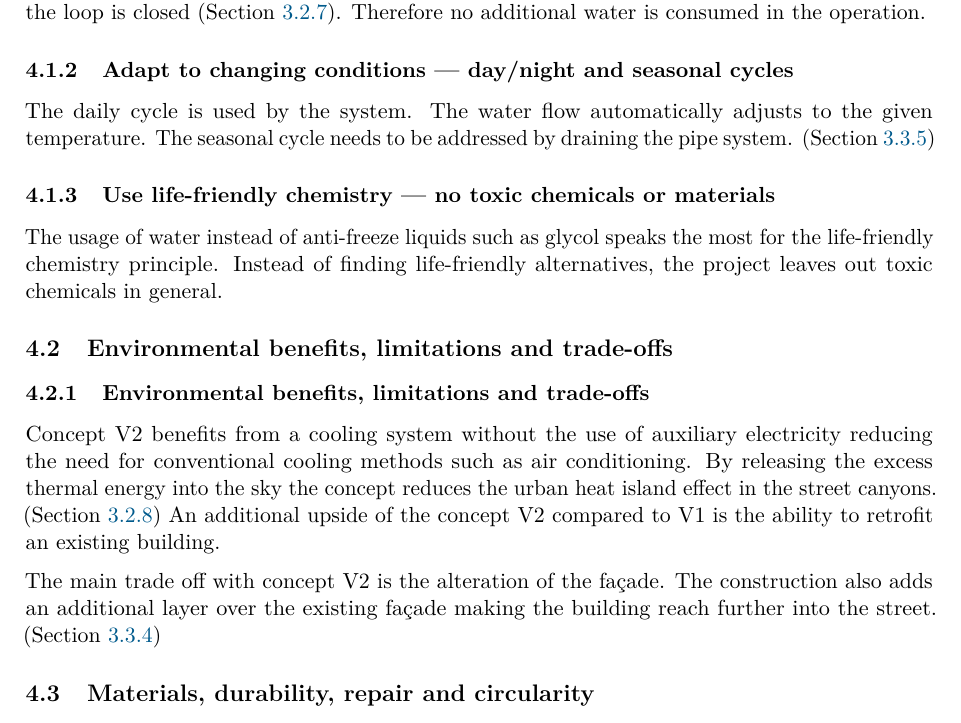
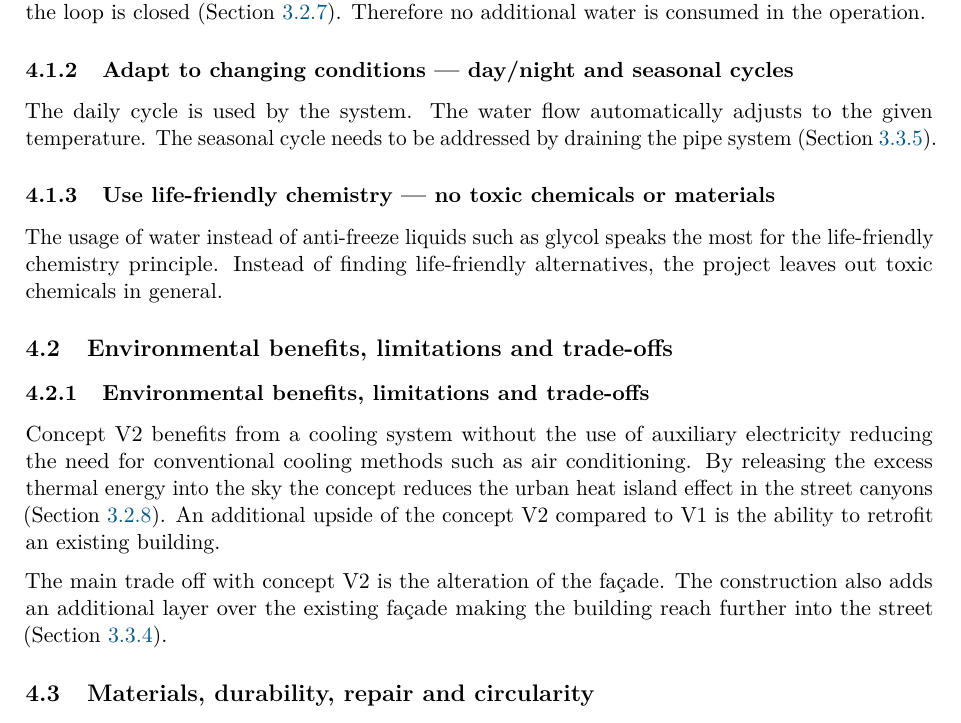
Before and after one commit to Maxlemore97/Urban-Heat-Islands-Cooling-the-City, a LaTeX document (Report_LaTeX/main.tex, which reads Report_LaTeX/sections/04_sustainability.tex): part of page 25 of 32, cut so that both start at the same text. Compiled offline with pdfLaTeX.

Commit message:
chore: minor changes

```diff
--- a/Report_LaTeX/sections/04_sustainability.tex
+++ b/Report_LaTeX/sections/04_sustainability.tex
@@ -19,7 +19,7 @@ Therefore no additional water is consumed in the operation.
 
 The daily cycle is used by the system.
 The water flow automatically adjusts to the given temperature.
-The seasonal cycle needs to be addressed by draining the pipe system. (Section~\ref{sec:v2check})
+The seasonal cycle needs to be addressed by draining the pipe system (Section~\ref{sec:v2check}).
 
 \subsubsection{Use life-friendly chemistry --- no toxic chemicals or materials}
 \label{sec:lp_chemistry}
@@ -32,11 +32,11 @@ Instead of finding life-friendly alternatives, the project leaves out toxic chem
 \subsubsection{Environmental benefits, limitations and trade-offs}
 
 Concept V2 benefits from a cooling system without the use of auxiliary electricity reducing the need for conventional cooling methods such as air conditioning.
-By releasing the excess thermal energy into the sky the concept reduces the urban heat island effect in the street canyons. (Section~\ref{sec:check2})
+By releasing the excess thermal energy into the sky the concept reduces the urban heat island effect in the street canyons (Section~\ref{sec:check2}).
 An additional upside of the concept V2 compared to V1 is the ability to retrofit an existing building.
 
 The main trade off with concept V2 is the alteration of the façade.
-The construction also adds an additional layer over the existing façade making the building reach further into the street. (Section~\ref{sec:v2access})
+The construction also adds an additional layer over the existing façade making the building reach further into the street (Section~\ref{sec:v2access}).
 
 \subsection{Materials, durability, repair and circularity}
 \label{sec:materials}
```
